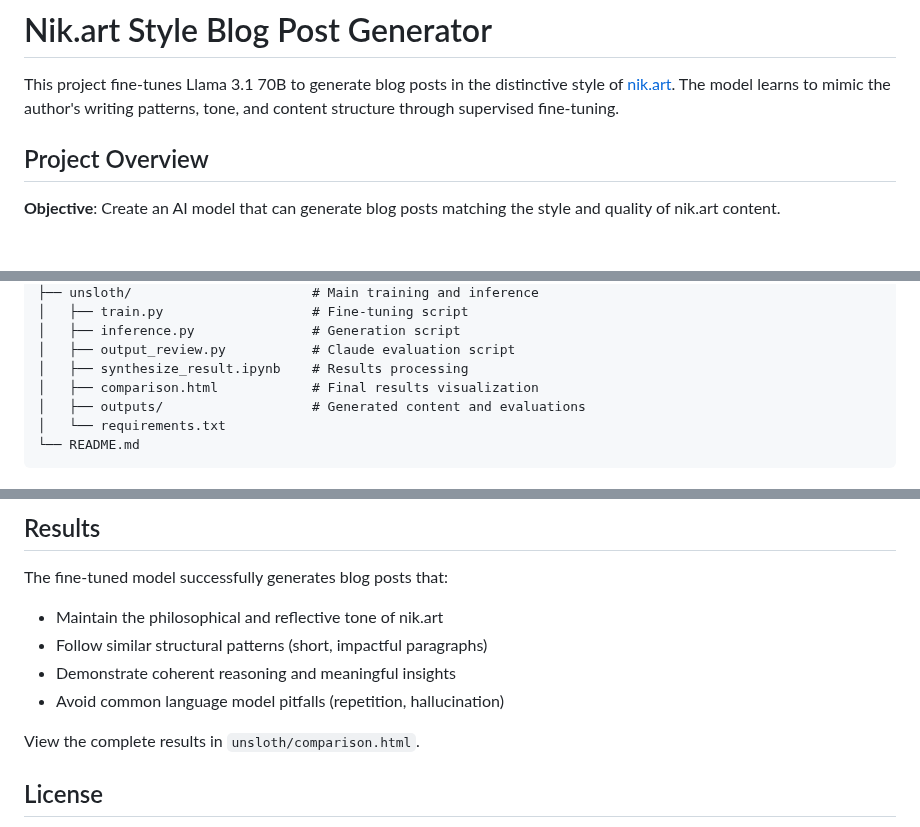
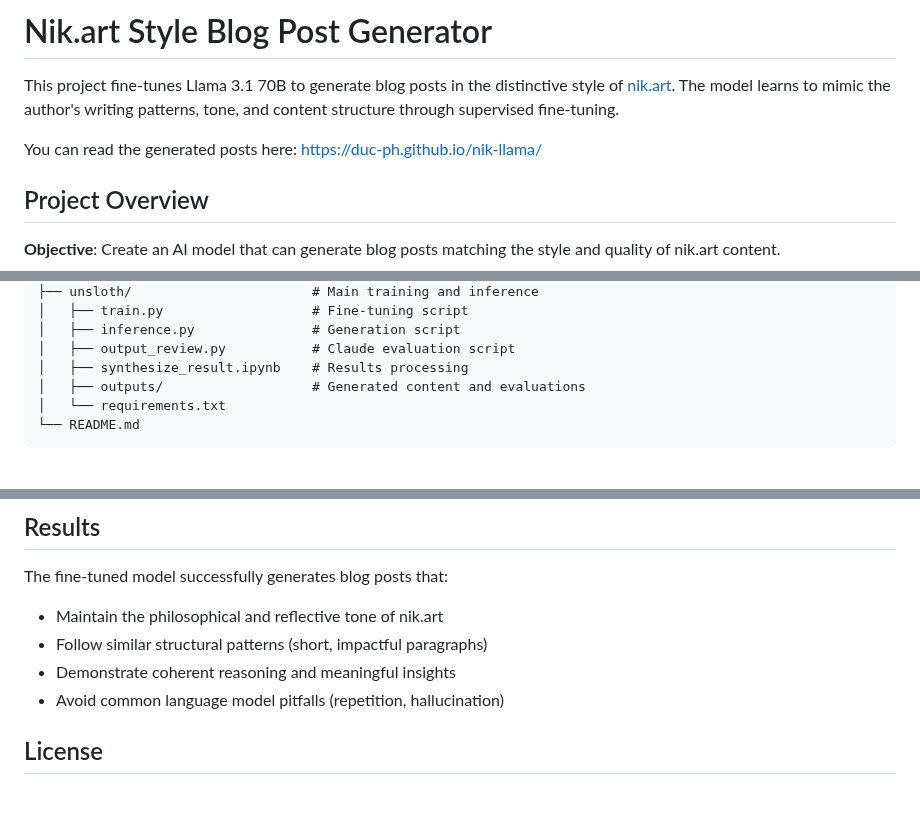
Before and after one commit to duc-ph/nik-llama, a Markdown page: README.md, 3 parts joined by grey strips. GitHub-like rendering; blank space fills up the shorter version.

Commit message:
Added link to view posts

```diff
--- a/README.md
+++ b/README.md
@@ -1,6 +1,8 @@
 # Nik.art Style Blog Post Generator
 
 This project fine-tunes Llama 3.1 70B to generate blog posts in the distinctive style of [nik.art](https://nik.art/). The model learns to mimic the author's writing patterns, tone, and content structure through supervised fine-tuning.
+
+You can read the generated posts here: https://duc-ph.github.io/nik-llama/
 
 ## Project Overview
 
@@ -58,7 +60,6 @@ nik_llama/
 │   ├── inference.py               # Generation script
 │   ├── output_review.py           # Claude evaluation script
 │   ├── synthesize_result.ipynb    # Results processing
-│   ├── comparison.html            # Final results visualization
 │   ├── outputs/                   # Generated content and evaluations
 │   └── requirements.txt
 └── README.md
@@ -177,7 +178,6 @@ The fine-tuned model successfully generates blog posts that:
 - Demonstrate coherent reasoning and meaningful insights
 - Avoid common language model pitfalls (repetition, hallucination)
 
-View the complete results in `unsloth/comparison.html`.
 
 ## License
 
```
